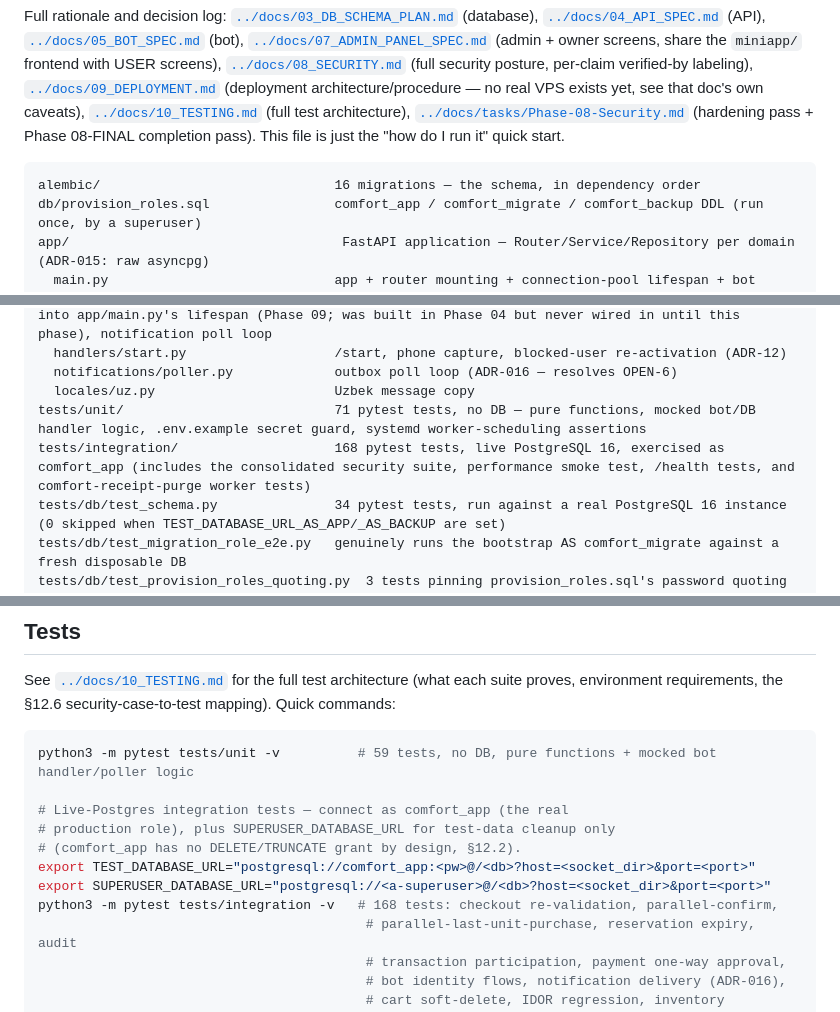
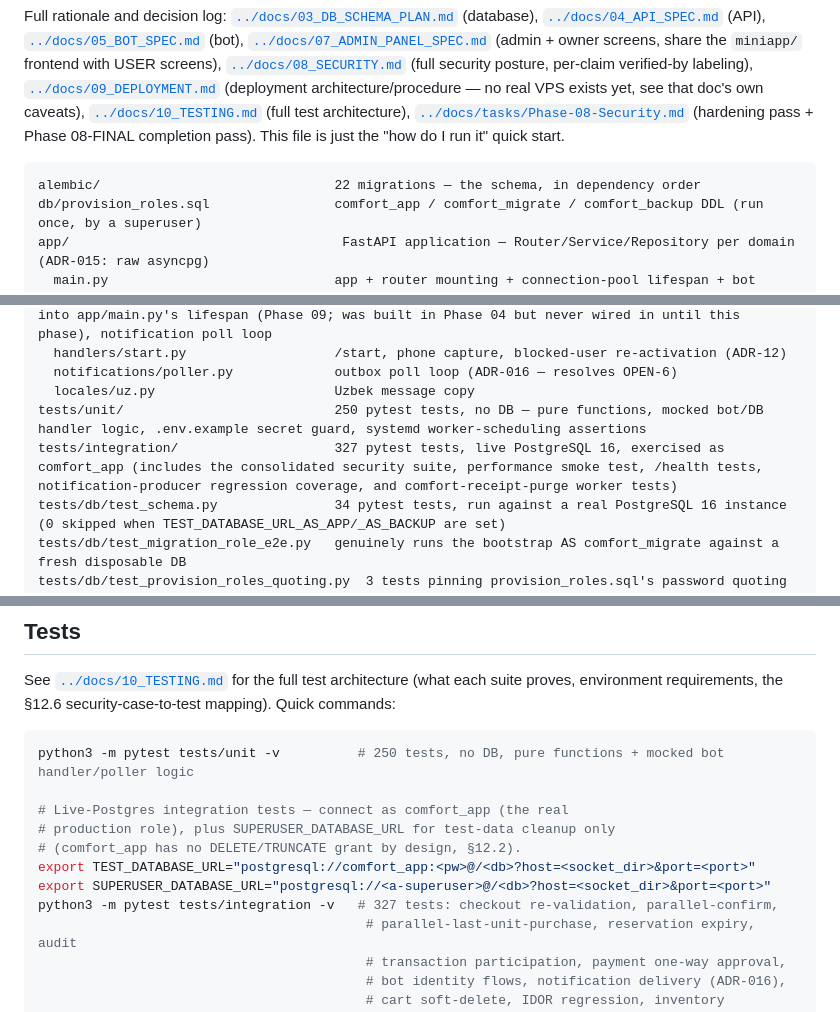
Before and after one commit to Muhammad-Daminov/Comfort_uzb, a Markdown page: backend/README.md, 3 parts joined by grey strips. GitHub-like rendering.

Commit message:
docs: sync stale test/migration counts in backend/README.md
16 -> 22 migrations, 71/59 (two different stale numbers for the same
suite) -> 250 unit tests, 168 -> 327 integration tests — all measured
by actually running the suites this session, not estimated.

````diff
--- a/backend/README.md
+++ b/backend/README.md
@@ -3,7 +3,7 @@
 Full rationale and decision log: [`../docs/03_DB_SCHEMA_PLAN.md`](../docs/03_DB_SCHEMA_PLAN.md) (database), [`../docs/04_API_SPEC.md`](../docs/04_API_SPEC.md) (API), [`../docs/05_BOT_SPEC.md`](../docs/05_BOT_SPEC.md) (bot), [`../docs/07_ADMIN_PANEL_SPEC.md`](../docs/07_ADMIN_PANEL_SPEC.md) (admin + owner screens, share the `miniapp/` frontend with USER screens), [`../docs/08_SECURITY.md`](../docs/08_SECURITY.md) (full security posture, per-claim verified-by labeling), [`../docs/09_DEPLOYMENT.md`](../docs/09_DEPLOYMENT.md) (deployment architecture/procedure — no real VPS exists yet, see that doc's own caveats), [`../docs/10_TESTING.md`](../docs/10_TESTING.md) (full test architecture), [`../docs/tasks/Phase-08-Security.md`](../docs/tasks/Phase-08-Security.md) (hardening pass + Phase 08-FINAL completion pass). This file is just the "how do I run it" quick start.
 
 ```
-alembic/                              16 migrations — the schema, in dependency order
+alembic/                              22 migrations — the schema, in dependency order
 db/provision_roles.sql                comfort_app / comfort_migrate / comfort_backup DDL (run once, by a superuser)
 app/                                   FastAPI application — Router/Service/Repository per domain (ADR-015: raw asyncpg)
   main.py                             app + router mounting + connection-pool lifespan + bot wiring (Phase 09) + observability/CORS
@@ -19,8 +19,8 @@ bot/                                   aiogram bot (Phase 04) — thin delivery
   handlers/start.py                   /start, phone capture, blocked-user re-activation (ADR-12)
   notifications/poller.py             outbox poll loop (ADR-016 — resolves OPEN-6)
   locales/uz.py                       Uzbek message copy
-tests/unit/                           71 pytest tests, no DB — pure functions, mocked bot/DB handler logic, .env.example secret guard, systemd worker-scheduling assertions
-tests/integration/                    168 pytest tests, live PostgreSQL 16, exercised as comfort_app (includes the consolidated security suite, performance smoke test, /health tests, and comfort-receipt-purge worker tests)
+tests/unit/                           250 pytest tests, no DB — pure functions, mocked bot/DB handler logic, .env.example secret guard, systemd worker-scheduling assertions
+tests/integration/                    327 pytest tests, live PostgreSQL 16, exercised as comfort_app (includes the consolidated security suite, performance smoke test, /health tests, notification-producer regression coverage, and comfort-receipt-purge worker tests)
 tests/db/test_schema.py               34 pytest tests, run against a real PostgreSQL 16 instance (0 skipped when TEST_DATABASE_URL_AS_APP/_AS_BACKUP are set)
 tests/db/test_migration_role_e2e.py   genuinely runs the bootstrap AS comfort_migrate against a fresh disposable DB
 tests/db/test_provision_roles_quoting.py  3 tests pinning provision_roles.sql's password quoting (the documented bootstrap must stay executable verbatim)
@@ -109,14 +109,14 @@ If `BOT_TOKEN` doesn't correspond to a real bot (e.g. local dev without a live T
 See [`../docs/10_TESTING.md`](../docs/10_TESTING.md) for the full test architecture (what each suite proves, environment requirements, the §12.6 security-case-to-test mapping). Quick commands:
 
 ```bash
-python3 -m pytest tests/unit -v          # 59 tests, no DB, pure functions + mocked bot handler/poller logic
+python3 -m pytest tests/unit -v          # 250 tests, no DB, pure functions + mocked bot handler/poller logic
 
 # Live-Postgres integration tests — connect as comfort_app (the real
 # production role), plus SUPERUSER_DATABASE_URL for test-data cleanup only
 # (comfort_app has no DELETE/TRUNCATE grant by design, §12.2).
 export TEST_DATABASE_URL="postgresql://comfort_app:<pw>@/<db>?host=<socket_dir>&port=<port>"
 export SUPERUSER_DATABASE_URL="postgresql://<a-superuser>@/<db>?host=<socket_dir>&port=<port>"
-python3 -m pytest tests/integration -v   # 168 tests: checkout re-validation, parallel-confirm,
+python3 -m pytest tests/integration -v   # 327 tests: checkout re-validation, parallel-confirm,
                                           # parallel-last-unit-purchase, reservation expiry, audit
                                           # transaction participation, payment one-way approval,
                                           # bot identity flows, notification delivery (ADR-016),
````
